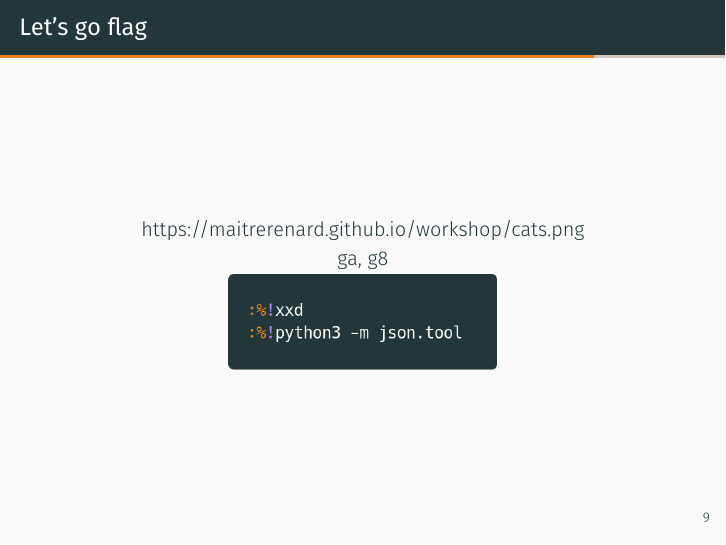
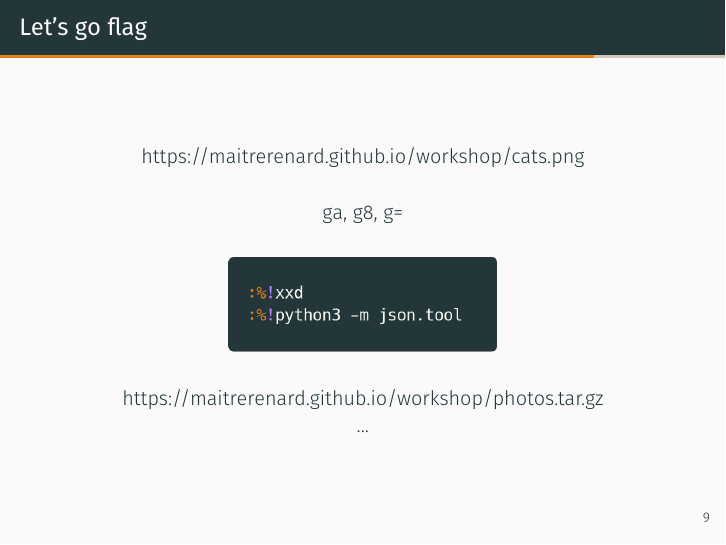
Before and after one commit to MaitreRenard/WorkshopVim, LaTeX slides (diapo.tex): page 16 of 20. Compiled offline with XeLaTeX.

Commit message:
Fin de diapo

```diff
--- a/diapo.tex
+++ b/diapo.tex
@@ -188,11 +188,15 @@
 	\begin{frame}{Let's go flag}
 		\center
 		\href{https://maitrerenard.github.io/workshop/cats.png}{https://maitrerenard.github.io/workshop/cats.png}\\
-		\vspace{1pt}
-		ga, g8\\
+		\vspace*{0.2in}%
+		ga, g8, g=\\
+		\vspace*{0.2in}%
 		\vspace{1pt}
 		\includegraphics[height=48]{img/tools.png}\\
 		%apérictf humans
+		\center
+		\href{https://maitrerenard.github.io/workshop/photos.tar.gz}{https://maitrerenard.github.io/workshop/photos.tar.gz}\\
+		...
 	\end{frame}
 
 	\begin{frame}{Let's \textit{r i c e}}
```
